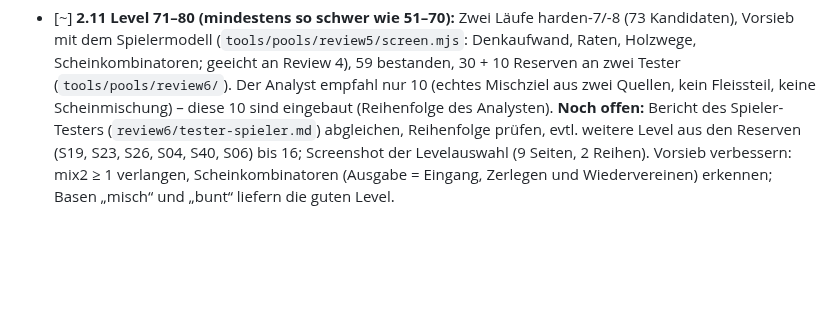
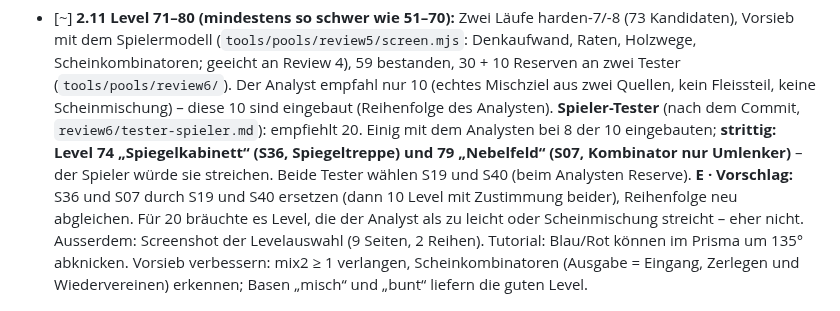
Before and after one commit to BonomoAlessandro/Prisma, a Markdown page: PLAN.md, the part around the change. Drawn GitHub-style; blank space fills up the shorter version.

Commit message:
docs(plan): Abgleich der Tester zu Level 71–80 und Vorschlag

```diff
--- a/PLAN.md
+++ b/PLAN.md
@@ -65,8 +65,12 @@ Zuletzt aktualisiert: 7. Oktober 2026 (abends)
   Spielermodell (`tools/pools/review5/screen.mjs`: Denkaufwand, Raten, Holzwege, Scheinkombinatoren; geeicht an Review 4),
   59 bestanden, 30 + 10 Reserven an zwei Tester (`tools/pools/review6/`). Der Analyst empfahl nur 10 (echtes Mischziel
   aus zwei Quellen, kein Fleissteil, keine Scheinmischung) – diese 10 sind eingebaut (Reihenfolge des Analysten).
-  **Noch offen:** Bericht des Spieler-Testers (`review6/tester-spieler.md`) abgleichen, Reihenfolge prüfen, evtl.
-  weitere Level aus den Reserven (S19, S23, S26, S04, S40, S06) bis 16; Screenshot der Levelauswahl (9 Seiten, 2 Reihen).
+  **Spieler-Tester** (nach dem Commit, `review6/tester-spieler.md`): empfiehlt 20. Einig mit dem Analysten bei 8 der
+  10 eingebauten; **strittig: Level 74 „Spiegelkabinett“ (S36, Spiegeltreppe) und 79 „Nebelfeld“ (S07, Kombinator nur
+  Umlenker)** – der Spieler würde sie streichen. Beide Tester wählen S19 und S40 (beim Analysten Reserve).
+  **E · Vorschlag:** S36 und S07 durch S19 und S40 ersetzen (dann 10 Level mit Zustimmung beider), Reihenfolge
+  neu abgleichen. Für 20 bräuchte es Level, die der Analyst als zu leicht oder Scheinmischung streicht – eher nicht.
+  Ausserdem: Screenshot der Levelauswahl (9 Seiten, 2 Reihen). Tutorial: Blau/Rot können im Prisma um 135° abknicken.
   Vorsieb verbessern: mix2 ≥ 1 verlangen, Scheinkombinatoren (Ausgabe = Eingang, Zerlegen und Wiedervereinen) erkennen;
   Basen „misch“ und „bunt“ liefern die guten Level.
 - [ ] **2.10 Tutorial: verschwindendes Licht** (aus Review 4): Ein Prisma schluckt Licht, dessen Austrittsfläche mehr
```
